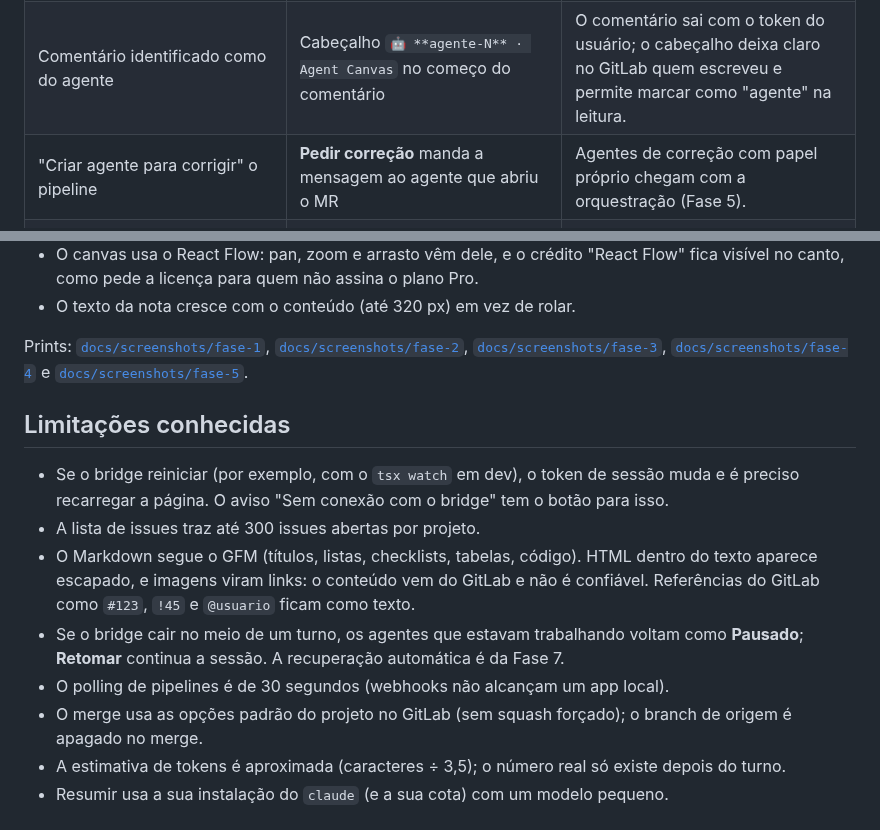
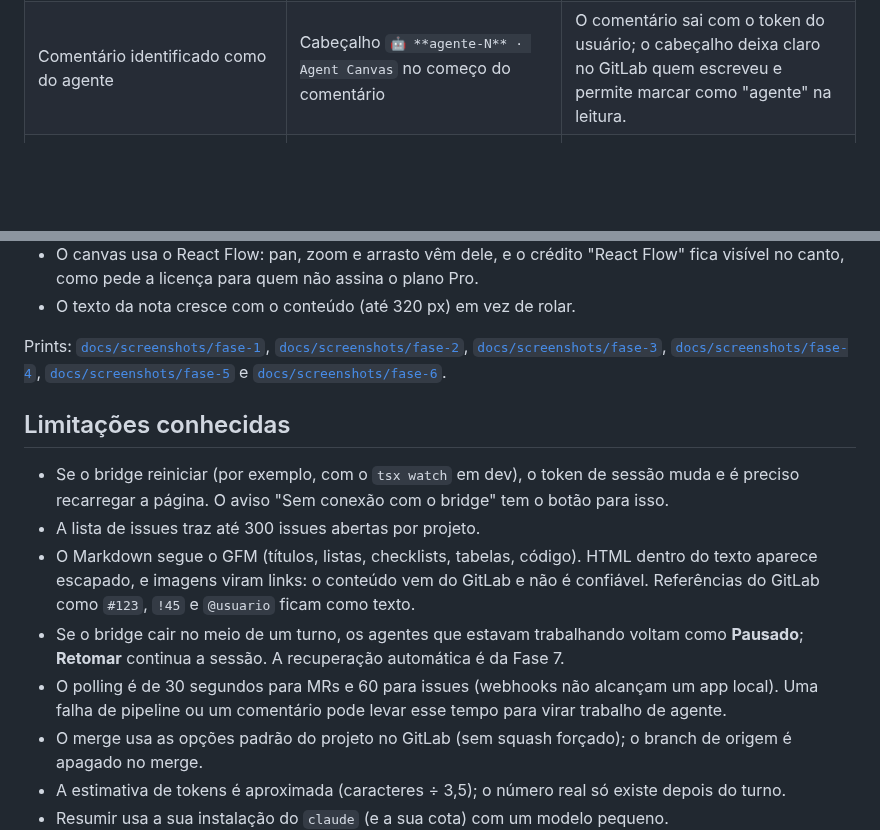
Before and after one commit to WatheusHenry/lousa-de-agentes, a Markdown page: README.md, 2 parts joined by grey strips. Drawn GitHub-style; blank space fills up the shorter version.

```diff
--- a/README.md
+++ b/README.md
@@ -212,7 +231,6 @@ docs/         plano e protótipo
 | Diff do MR pelo GitLab                                              | Diff da API do GitLab; se ela vier vazia (MR recém-criado ou modo demonstração), diff local `git diff <alvo>...HEAD` do worktree do agente                                                 | O GitLab calcula o diff de forma assíncrona; logo depois de abrir o MR a lista pode vir vazia.                                                                                                                                                               |
 | Pipeline em etapas (Build, Testes, Lint)                            | O desenho das etapas é aproximado a partir do status geral do pipeline                                                                                                                     | Ler os jobs de cada pipeline é mais uma chamada por MR a cada 30 s; o status geral basta para o aceite. Dá para trocar pelos jobs reais depois.                                                                                                              |
 | Comentário identificado como do agente                              | Cabeçalho `🤖 **agente-N** · Agent Canvas` no começo do comentário                                                                                                                         | O comentário sai com o token do usuário; o cabeçalho deixa claro no GitLab quem escreveu e permite marcar como "agente" na leitura.                                                                                                                          |
-| "Criar agente para corrigir" o pipeline                             | **Pedir correção** manda a mensagem ao agente que abriu o MR                                                                                                                               | Agentes de correção com papel próprio chegam com a orquestração (Fase 5).                                                                                                                                                                                    |
 | `agent.create { …, context[] }`, `context.add/remove/summarize`     | `context.add`, `context.remove`, `context.summarize` e `context.unsummarize` por agente; os itens dos vínculos do canvas entram sem mensagem                                               | O contexto da issue, do repositório e das notas ligadas já vem dos vínculos que o canvas tem; só o que é escolhido à mão precisa de mensagem. "Completo" desfaz o resumo, como o plano pede.                                                                 |
 | `context_item` com `label` e `tokens` gravados                      | `context_item` guarda só o que não se deduz (item escolhido à mão, exclusão, resumo e o hash do conteúdo resumido); rótulo e tokens são calculados na hora                                 | O conteúdo muda (issue comentada, nota editada, arquivo alterado) e o número gravado ficaria velho.                                                                                                                                                          |
 | Nota de passagem pedida ao concluir                                 | O context.md pede ao agente que chame `write_note` antes da resposta final, no mesmo turno                                                                                                 | Pedir depois do turno custaria outro turno inteiro, com o contexto todo de novo.                                                                                                                                                                             |
@@ -241,7 +265,7 @@ O visual (tokens, cartões, janelas de agente, painéis, menu, aviso, foco) foi
 - O canvas usa o React Flow: pan, zoom e arrasto vêm dele, e o crédito "React Flow" fica visível no canto, como pede a licença para quem não assina o plano Pro.
 - O texto da nota cresce com o conteúdo (até 320 px) em vez de rolar.
 
-Prints: [`docs/screenshots/fase-1`](docs/screenshots/fase-1), [`docs/screenshots/fase-2`](docs/screenshots/fase-2), [`docs/screenshots/fase-3`](docs/screenshots/fase-3), [`docs/screenshots/fase-4`](docs/screenshots/fase-4) e [`docs/screenshots/fase-5`](docs/screenshots/fase-5).
+Prints: [`docs/screenshots/fase-1`](docs/screenshots/fase-1), [`docs/screenshots/fase-2`](docs/screenshots/fase-2), [`docs/screenshots/fase-3`](docs/screenshots/fase-3), [`docs/screenshots/fase-4`](docs/screenshots/fase-4), [`docs/screenshots/fase-5`](docs/screenshots/fase-5) e [`docs/screenshots/fase-6`](docs/screenshots/fase-6).
 
 ## Limitações conhecidas
 
@@ -249,7 +273,7 @@ Prints: [`docs/screenshots/fase-1`](docs/screenshots/fase-1), [`docs/screenshots
 - A lista de issues traz até 300 issues abertas por projeto.
 - O Markdown segue o GFM (títulos, listas, checklists, tabelas, código). HTML dentro do texto aparece escapado, e imagens viram links: o conteúdo vem do GitLab e não é confiável. Referências do GitLab como `#123`, `!45` e `@usuario` ficam como texto.
 - Se o bridge cair no meio de um turno, os agentes que estavam trabalhando voltam como **Pausado**; **Retomar** continua a sessão. A recuperação automática é da Fase 7.
-- O polling de pipelines é de 30 segundos (webhooks não alcançam um app local).
+- O polling é de 30 segundos para MRs e 60 para issues (webhooks não alcançam um app local). Uma falha de pipeline ou um comentário pode levar esse tempo para virar trabalho de agente.
 - O merge usa as opções padrão do projeto no GitLab (sem squash forçado); o branch de origem é apagado no merge.
 - A estimativa de tokens é aproximada (caracteres ÷ 3,5); o número real só existe depois do turno.
 - Resumir usa a sua instalação do `claude` (e a sua cota) com um modelo pequeno.
```
Also changed, not shown: other parts of README.md (+28 -3 lines), docs/screenshots/fase-6/agente-de-correcao.png (added), docs/screenshots/fase-6/automacoes.png (added), docs/screenshots/fase-6/final.png (added), docs/screenshots/fase-6/pipeline-falhou.png (added), 7 other files.
